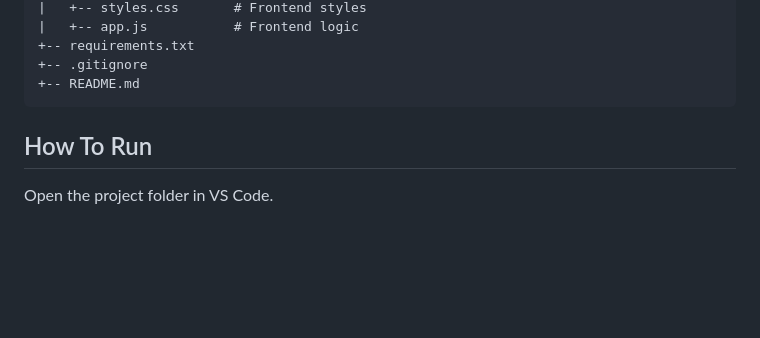
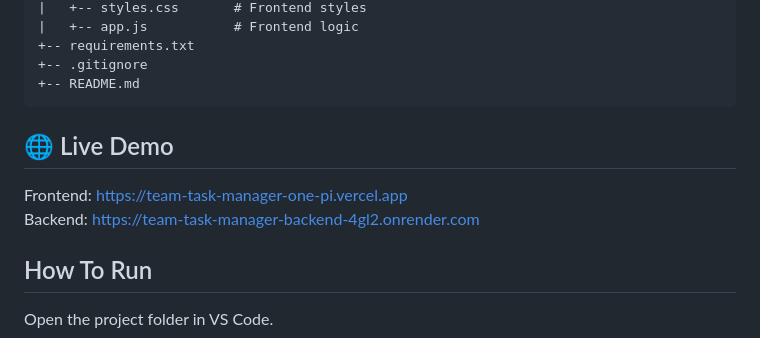
Before and after one commit to batemangaze/Team-Task-Manager-, a Markdown page: README.md, the part around the change. GitHub-like rendering; blank space fills up the shorter version.

````diff
--- a/README.md
+++ b/README.md
@@ -51,6 +51,11 @@ Team Task Manager API/
 +-- .gitignore
 +-- README.md
 ```
+## 🌐 Live Demo
+
+Frontend: https://team-task-manager-one-pi.vercel.app
+Backend: https://team-task-manager-backend-4gl2.onrender.com
+
 
 ## How To Run
 
````
